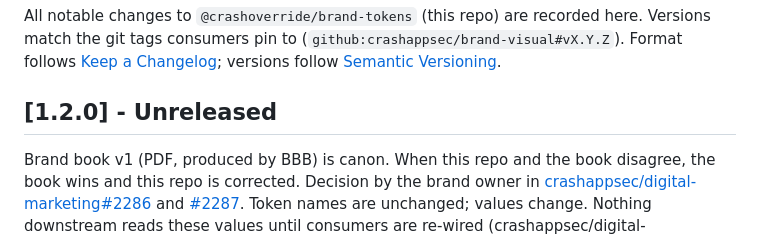
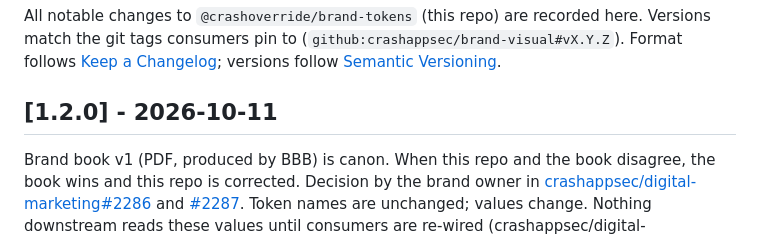
Before and after one commit to crashappsec/brand-visual, a Markdown page: CHANGELOG.md, the part around the change. Drawn GitHub-style.

Commit message:
docs(changelog): date the 1.2.0 release (2026-10-11)
v1.2.0 is tagged on a4993ff; replace the Unreleased placeholder with the
release date.

Co-Authored-By: Claude Opus 5.5 <noreply@anthropic.com>

```diff
--- a/CHANGELOG.md
+++ b/CHANGELOG.md
@@ -6,7 +6,7 @@ here. Versions match the git tags consumers pin to
 [Keep a Changelog](https://keepachangelog.com/en/1.1.0/); versions follow
 [Semantic Versioning](https://semver.org/).
 
-## [1.2.0] - Unreleased
+## [1.2.0] - 2026-10-11
 
 Brand book v1 (PDF, produced by BBB) is canon. When this repo and the book
 disagree, the book wins and this repo is corrected. Decision by the brand owner
```
